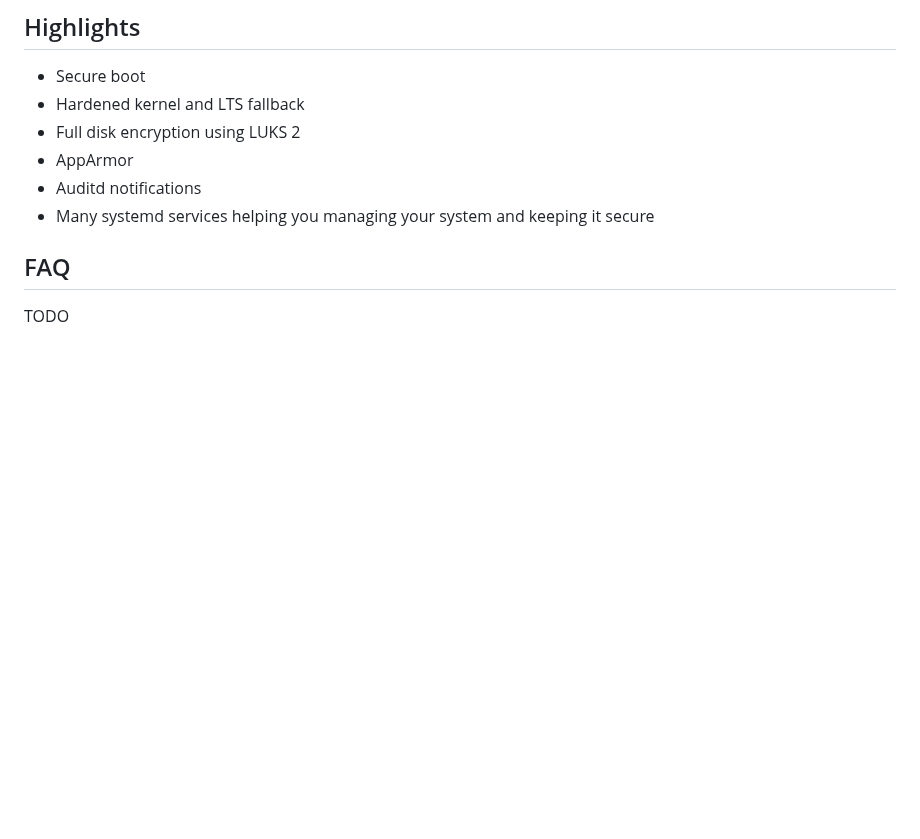
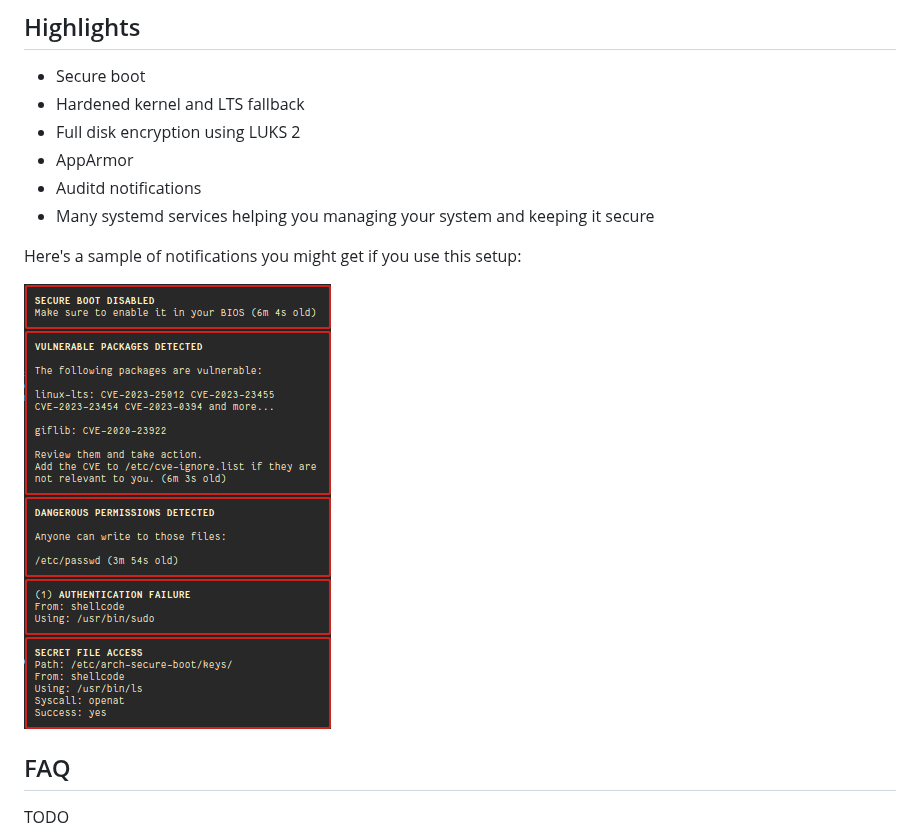
Before and after one commit to ShellCode33/ArchLinux-Hardened, a Markdown page: README.md, the part around the change. Rendered like a GitHub page; pictures changed too: images/security-notifications.png (added); blank space fills up the shorter version.

Commit message:
Showcase notifications in README

```diff
--- a/README.md
+++ b/README.md
@@ -21,6 +21,10 @@ Therefore this setup is not recommended if you don't have good GNU/Linux knowled
 - AppArmor
 - Auditd notifications
 - Many systemd services helping you managing your system and keeping it secure
+
+Here's a sample of notifications you might get if you use this setup:
+
+![alt security notification](images/security-notifications.png)
 
 ## FAQ
 
```
